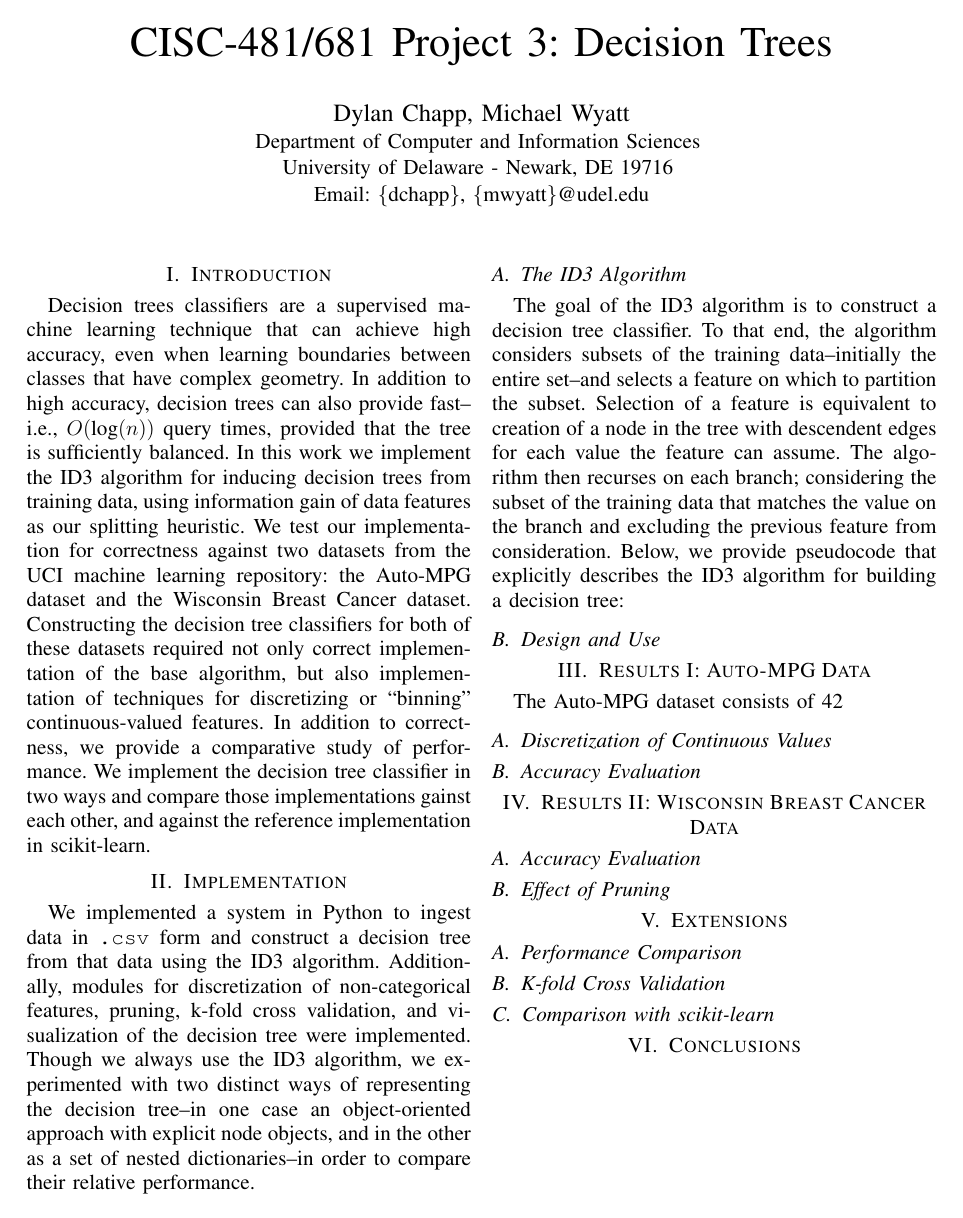
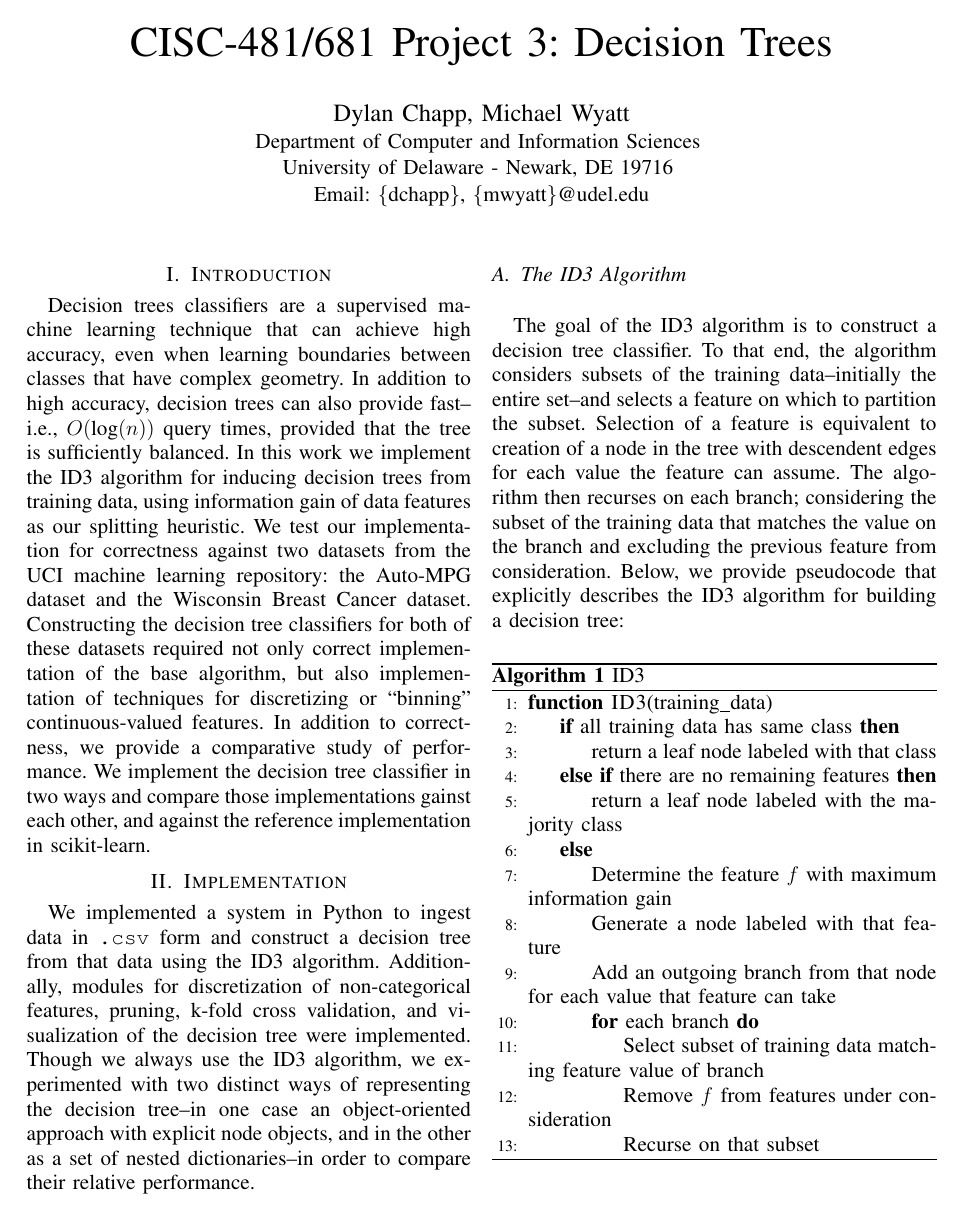
Before and after one commit to dchapp/cisc681_decision_tree_project, a LaTeX paper (report/report.tex): the whole page before the commit and page 1 of 2 after it. Compiled offline with pdfLaTeX.

Commit message:
Added ID3 pseudocode to report

```diff
--- a/report/report.tex
+++ b/report/report.tex
@@ -46,6 +46,29 @@ Selection of a feature is equivalent to creation of a node in the tree with desc
 The algorithm then recurses on each branch; considering the subset of the training data that matches the value on the branch and excluding the previous feature from consideration.
 Below, we provide pseudocode that explicitly describes the ID3 algorithm for building a decision tree:
 
+\begin{algorithm}
+    \caption{ID3}
+    \label{alg-id3}
+    \begin{algorithmic}[1]
+        \Function{ID3}{training\_data}
+            \If{all training data has same class}
+                \State return a leaf node labeled with that class
+            \ElsIf{there are no remaining features}
+                \State return a leaf node labeled with the majority class
+            \Else
+                \State Determine the feature $f$ with maximum information gain
+                \State Generate a node labeled with that feature
+                \State Add an outgoing branch from that node for each value that feature can take
+                \For{each branch}
+                    \State Select subset of training data matching feature value of branch
+                    \State Remove $f$ from features under consideration
+                    \State Recurse on that subset
+                \EndFor
+            \EndIf
+        \EndFunction
+    \end{algorithmic}
+\end{algorithm}
+
 \subsection{Design and Use}
 
 \section{Results I: Auto-MPG Data}
```
